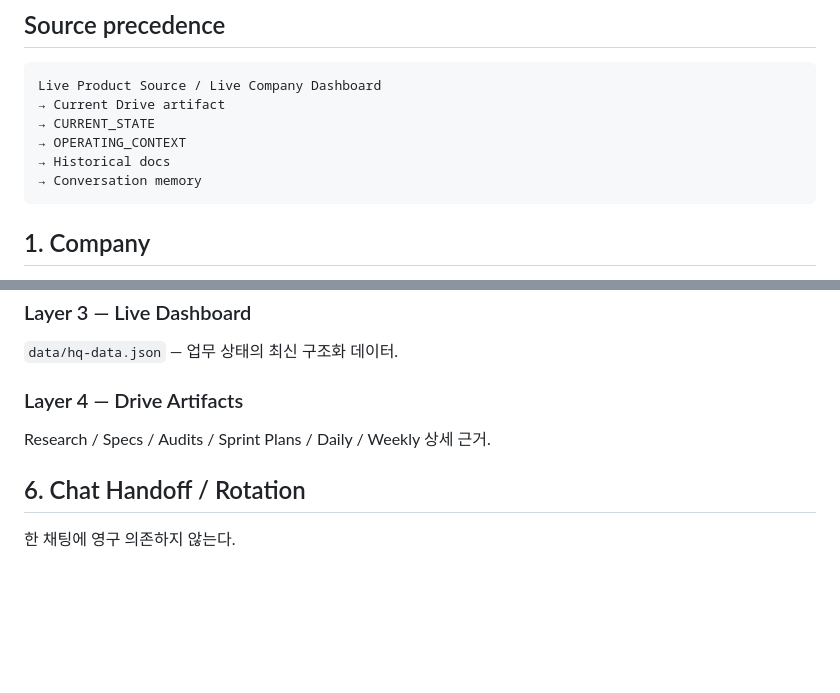
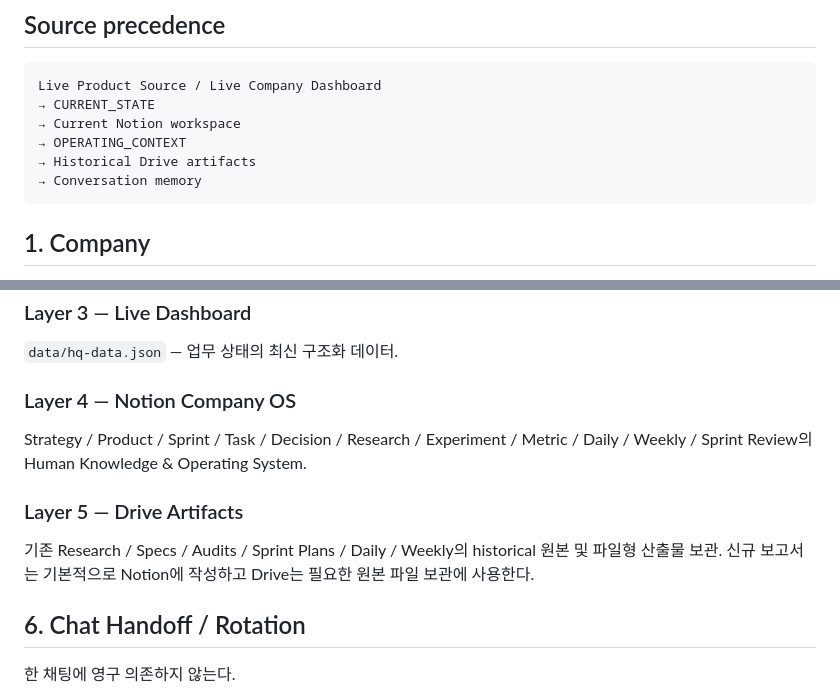
Before and after one commit to journeymin79/ai-app-studio-hq, a Markdown page: docs/AI_APP_STUDIO_OPERATING_CONTEXT.md, 2 parts joined by grey strips. Rendered like a GitHub page; blank space fills up the shorter version.

Commit message:
Adopt Notion as company knowledge OS

````diff
--- a/docs/AI_APP_STUDIO_OPERATING_CONTEXT.md
+++ b/docs/AI_APP_STUDIO_OPERATING_CONTEXT.md
@@ -7,10 +7,10 @@
 
 ```
 Live Product Source / Live Company Dashboard
-→ Current Drive artifact
 → CURRENT_STATE
+→ Current Notion workspace
 → OPERATING_CONTEXT
-→ Historical docs
+→ Historical Drive artifacts
 → Conversation memory
 ```
 
@@ -214,9 +214,13 @@ Release/Sprint/중요 Metric 변화 시 갱신.
 
 `data/hq-data.json` — 업무 상태의 최신 구조화 데이터.
 
-### Layer 4 — Drive Artifacts
+### Layer 4 — Notion Company OS
 
-Research / Specs / Audits / Sprint Plans / Daily / Weekly 상세 근거.
+Strategy / Product / Sprint / Task / Decision / Research / Experiment / Metric / Daily / Weekly / Sprint Review의 Human Knowledge & Operating System.
+
+### Layer 5 — Drive Artifacts
+
+기존 Research / Specs / Audits / Sprint Plans / Daily / Weekly의 historical 원본 및 파일형 산출물 보관. 신규 보고서는 기본적으로 Notion에 작성하고 Drive는 필요한 원본 파일 보관에 사용한다.
 
 ## 6. Chat Handoff / Rotation
 
````
